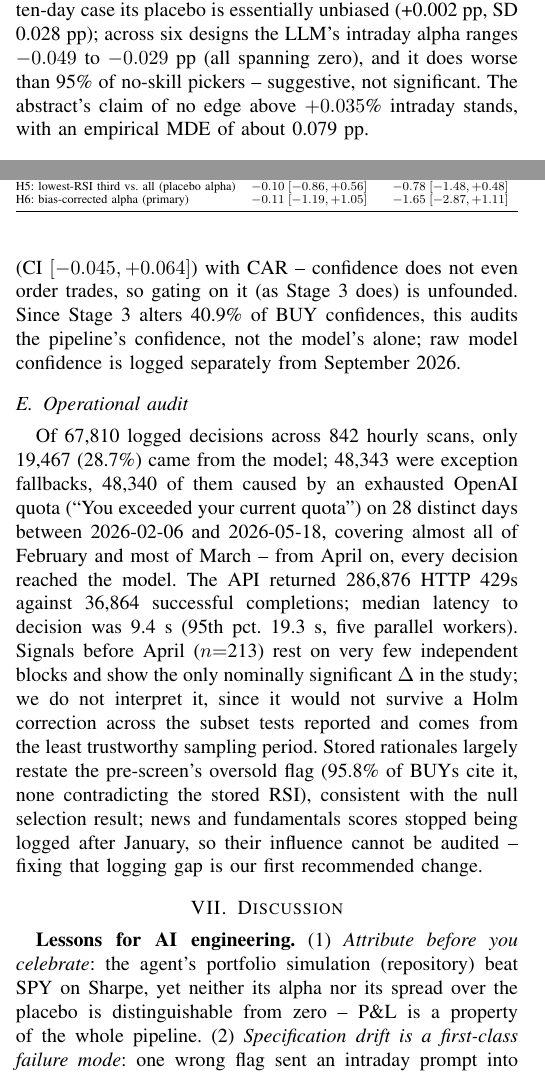
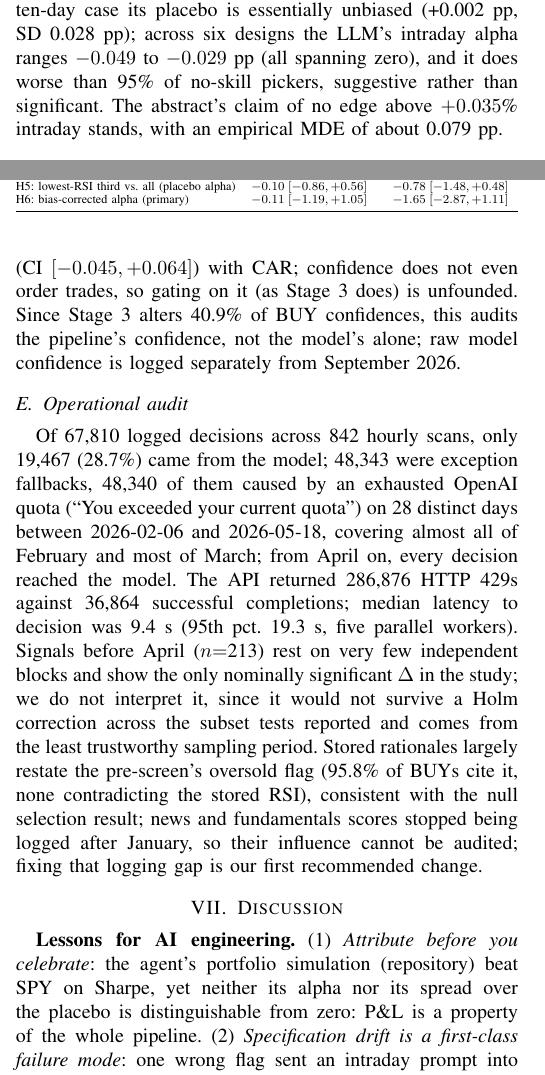
Before and after one commit to PradeepSomasundaram1512/stock, a LaTeX paper (paper/main.tex): two parts of the columns of pages 3 and 4 of 6, joined at a grey line, cut so that both start at the same text. Compiled offline with pdfLaTeX.

Commit message:
Paper: replace sentence-interruption dashes with standard punctuation (commas/colons/semicolons/parentheses)
Co-Authored-By: Claude Sonnet 5 <noreply@anthropic.com>

```diff
--- a/paper/main.tex
+++ b/paper/main.tex
@@ -172,7 +172,7 @@ Strategy & Mean & 95\% CI & LLM $-$ rule & 95\% CI \\
 \end{table}
 
 \subsection{Does the audit itself work?}\label{sec:valid}
-We validated the inference on the real panel. \powSets{} fake, no-skill LLMs each picked, per BUY date, the same count at random from the 50 lowest-RSI names and were scored against the identical placebo (Table~\ref{tab:powersim}). Once centred, the procedures do not over-reject (block bootstrap: \powSizeBoot\% false-positive rate at nominal 5\%, cluster-robust $t$: \powSizeT\%, sign-flip: \powSizePerm\%; a 1~pp injected edge is found \powPwrOne\% of the time), but the ten-day placebo is biased for extreme picks: no-skill fakes earn \powBias{} pp over their placebo (SD \powSD{} pp), and the real LLM's \pct{\mBuyMinusMatch} lies below \powRealPct\% of them. Table~\ref{tab:sens} shows this is design-dependent, not a finding: under every placebo design the LLM's alpha stays within noise of zero (\sensLo{} to \sensHi{} pp, all spanning zero). The intraday result was validated the same way (\ipBlocks{} day-blocks): its false-positive rate is \ipSizeBoot\%, and unlike the ten-day case its placebo is essentially unbiased (\ipBias{} pp, SD \ipSD{} pp); across six designs the LLM's intraday alpha ranges $\ipLo$ to $\ipHi$ pp (all spanning zero), and it does worse than \ipWorseBase\% of no-skill pickers -- suggestive, not significant. The abstract's claim of no edge above $+0.035$\% intraday stands, with an empirical MDE of about \ipMDE{} pp.
+We validated the inference on the real panel. \powSets{} fake, no-skill LLMs each picked, per BUY date, the same count at random from the 50 lowest-RSI names and were scored against the identical placebo (Table~\ref{tab:powersim}). Once centred, the procedures do not over-reject (block bootstrap: \powSizeBoot\% false-positive rate at nominal 5\%, cluster-robust $t$: \powSizeT\%, sign-flip: \powSizePerm\%; a 1~pp injected edge is found \powPwrOne\% of the time), but the ten-day placebo is biased for extreme picks: no-skill fakes earn \powBias{} pp over their placebo (SD \powSD{} pp), and the real LLM's \pct{\mBuyMinusMatch} lies below \powRealPct\% of them. Table~\ref{tab:sens} shows this is design-dependent, not a finding: under every placebo design the LLM's alpha stays within noise of zero (\sensLo{} to \sensHi{} pp, all spanning zero). The intraday result was validated the same way (\ipBlocks{} day-blocks): its false-positive rate is \ipSizeBoot\%, and unlike the ten-day case its placebo is essentially unbiased (\ipBias{} pp, SD \ipSD{} pp); across six designs the LLM's intraday alpha ranges $\ipLo$ to $\ipHi$ pp (all spanning zero), and it does worse than \ipWorseBase\% of no-skill pickers, suggestive rather than significant. The abstract's claim of no edge above $+0.035$\% intraday stands, with an empirical MDE of about \ipMDE{} pp.
 
 \begin{table}[t]
 \centering
@@ -233,15 +233,15 @@ Hypothesis & Early window & Late window \\
 \end{table}
 
 \subsection{Specification--deployment mismatch and calibration}
-The project targeted 5--10-day swing trades, but the consistency audit found production instead ran the \emph{intraday} prompt on 60-minute bars with 1.5$\times$ hourly-ATR stops, closing \prodEod\% of \prodN{} BUYs same-day. Replaying those levels on the intended ten-day hold (a counterfactual, since no position was ever held that long) shows \depStopRate\% would be stopped out, win rate falling from \holdWin\% to \depWin\% and mean net return from \pct{\holdNet} to \pct{\depNet} -- a gap of \pct{\depGap} per trade (CI \pct{\depGapCI}, $p{=}\depGapP$); no stop/target in the replay grid beats simply holding. The realised, intraday-horizon counterpart is smaller: deployed levels stopped \iStop\% of trades and changed mean return by only \pct{\iDepGap} (CI \pct{\iDepGapCI}). On calibration: at the native intraday horizon, stated confidence averaged \iConf{} against \iHit{}\% of BUYs beating SPY (gap \iEce{}); at ten days, confidence concentrated at \calConf{} against only \calWin\% beating SPY, with ECE \ece{}, Brier \brier{} (worse than \brierBase{} constant) and rank correlation $\rho{=}\rhoConf$ (CI $\rhoConfCI$) with CAR -- confidence does not even order trades, so gating on it (as Stage~3 does) is unfounded. Since Stage~3 alters \auStageChanged\% of BUY confidences, this audits the pipeline's confidence, not the model's alone; raw model confidence is logged separately from September 2026.
+The project targeted 5--10-day swing trades, but the consistency audit found production instead ran the \emph{intraday} prompt on 60-minute bars with 1.5$\times$ hourly-ATR stops, closing \prodEod\% of \prodN{} BUYs same-day. Replaying those levels on the intended ten-day hold (a counterfactual, since no position was ever held that long) shows \depStopRate\% would be stopped out, win rate falling from \holdWin\% to \depWin\% and mean net return from \pct{\holdNet} to \pct{\depNet}, a gap of \pct{\depGap} per trade (CI \pct{\depGapCI}, $p{=}\depGapP$); no stop/target in the replay grid beats simply holding. The realised, intraday-horizon counterpart is smaller: deployed levels stopped \iStop\% of trades and changed mean return by only \pct{\iDepGap} (CI \pct{\iDepGapCI}). On calibration: at the native intraday horizon, stated confidence averaged \iConf{} against \iHit{}\% of BUYs beating SPY (gap \iEce{}); at ten days, confidence concentrated at \calConf{} against only \calWin\% beating SPY, with ECE \ece{}, Brier \brier{} (worse than \brierBase{} constant) and rank correlation $\rho{=}\rhoConf$ (CI $\rhoConfCI$) with CAR; confidence does not even order trades, so gating on it (as Stage~3 does) is unfounded. Since Stage~3 alters \auStageChanged\% of BUY confidences, this audits the pipeline's confidence, not the model's alone; raw model confidence is logged separately from September 2026.
 
 \subsection{Operational audit}
 \label{sec:ops}
-Of \opDecisions{} logged decisions across \opScans{} hourly scans, only \opReal{} (\opRealPct\%) came from the model; \opFallback{} were exception fallbacks, \opQuota{} of them caused by an exhausted OpenAI quota (``You exceeded your current quota'') on \opQuotaDays{} distinct days between \opQuotaFirst{} and \opQuotaLast{}, covering almost all of February and most of March -- from April on, every decision reached the model. The API returned \opHttpLimited{} HTTP~429s against \opHttpOk{} successful completions; median latency to decision was \opLatMed{} s (95th pct.\ \opLatPtf{} s, five parallel workers). Signals before April ($n{=}$\perQuotaN{}) rest on very few independent blocks and show the only nominally significant $\Delta$ in the study; we do not interpret it, since it would not survive a Holm correction across the subset tests reported and comes from the least trustworthy sampling period. Stored rationales largely restate the pre-screen's oversold flag (\auCiteOversold\% of BUYs cite it, none contradicting the stored RSI), consistent with the null selection result; news and fundamentals scores stopped being logged after January, so their influence cannot be audited -- fixing that logging gap is our first recommended change.
+Of \opDecisions{} logged decisions across \opScans{} hourly scans, only \opReal{} (\opRealPct\%) came from the model; \opFallback{} were exception fallbacks, \opQuota{} of them caused by an exhausted OpenAI quota (``You exceeded your current quota'') on \opQuotaDays{} distinct days between \opQuotaFirst{} and \opQuotaLast{}, covering almost all of February and most of March; from April on, every decision reached the model. The API returned \opHttpLimited{} HTTP~429s against \opHttpOk{} successful completions; median latency to decision was \opLatMed{} s (95th pct.\ \opLatPtf{} s, five parallel workers). Signals before April ($n{=}$\perQuotaN{}) rest on very few independent blocks and show the only nominally significant $\Delta$ in the study; we do not interpret it, since it would not survive a Holm correction across the subset tests reported and comes from the least trustworthy sampling period. Stored rationales largely restate the pre-screen's oversold flag (\auCiteOversold\% of BUYs cite it, none contradicting the stored RSI), consistent with the null selection result; news and fundamentals scores stopped being logged after January, so their influence cannot be audited; fixing that logging gap is our first recommended change.
 
 %──────────────────────────────────────────────────────────────────────────────
 \section{Discussion}
-\textbf{Lessons for AI engineering.} (1) \emph{Attribute before you celebrate}: the agent's portfolio simulation (repository) beat SPY on Sharpe, yet neither its alpha nor its spread over the placebo is distinguishable from zero -- P\&L is a property of the whole pipeline. (2) \emph{Specification drift is a first-class failure mode}: one wrong flag sent an intraday prompt into production for a swing strategy, and every component behaved ``correctly'' in isolation while the counterfactual replay shows a \pct{\depGap}-per-trade loss on the intended horizon; consistency checks across prompt horizon, feature timeframe, exit rules and evaluation horizon belong in the test suite. (3) \emph{Do not gate on recorded confidence} unless calibrated on forward data, and log raw confidence separately from gated. (4) \emph{Log the failure path}: seven in ten decisions were silent fallbacks emitting a plausible-looking HOLD; fallbacks need their own label, counter and alert.
+\textbf{Lessons for AI engineering.} (1) \emph{Attribute before you celebrate}: the agent's portfolio simulation (repository) beat SPY on Sharpe, yet neither its alpha nor its spread over the placebo is distinguishable from zero: P\&L is a property of the whole pipeline. (2) \emph{Specification drift is a first-class failure mode}: one wrong flag sent an intraday prompt into production for a swing strategy, and every component behaved ``correctly'' in isolation while the counterfactual replay shows a \pct{\depGap}-per-trade loss on the intended horizon; consistency checks across prompt horizon, feature timeframe, exit rules and evaluation horizon belong in the test suite. (3) \emph{Do not gate on recorded confidence} unless calibrated on forward data, and log raw confidence separately from gated. (4) \emph{Log the failure path}: seven in ten decisions were silent fallbacks emitting a plausible-looking HOLD; fallbacks need their own label, counter and alert.
 
 \textbf{Threats to validity.} The sample spans nine months, \nDays{} signal days and one 2024-vintage model, limiting power (Table~\ref{tab:horizon}) and generalisation to frontier models. The model was called by alias, and the served snapshot was unlogged until 2026-09-25, so a silent change cannot be excluded; decisions are stochastic (temperature 0.3; a pilot replay disagreed on 6.6\% of 38 candidates), so every result is one realisation. The matched placebo is biased for oversold picks (Section~\ref{sec:valid}). The placebo pool is reconstructed from two unaudited public sources and excludes \nNonIndex{} non-index tickers the scanner also traded; the scan universe changed after the study period (logged with the pre-registration). Stage-3 gates edit the LLM's output and HOLDs were not stored, so the audit measures the LLM plus its gates against an approximation of its candidate set. We assume 10~bps costs, no market impact and error-free bars; token counts were not logged. The external pre-registration (Data and Code Availability) is embargoed at the time of writing, so a reader can confirm only its filing date and identifier, not yet its content. FAP does not prove LLM agents cannot add value, only that this one did not do so measurably.
 
```
Also changed, not shown: paper/main.pdf, paper/main.tex (4 more changed lines), 1 other file.
